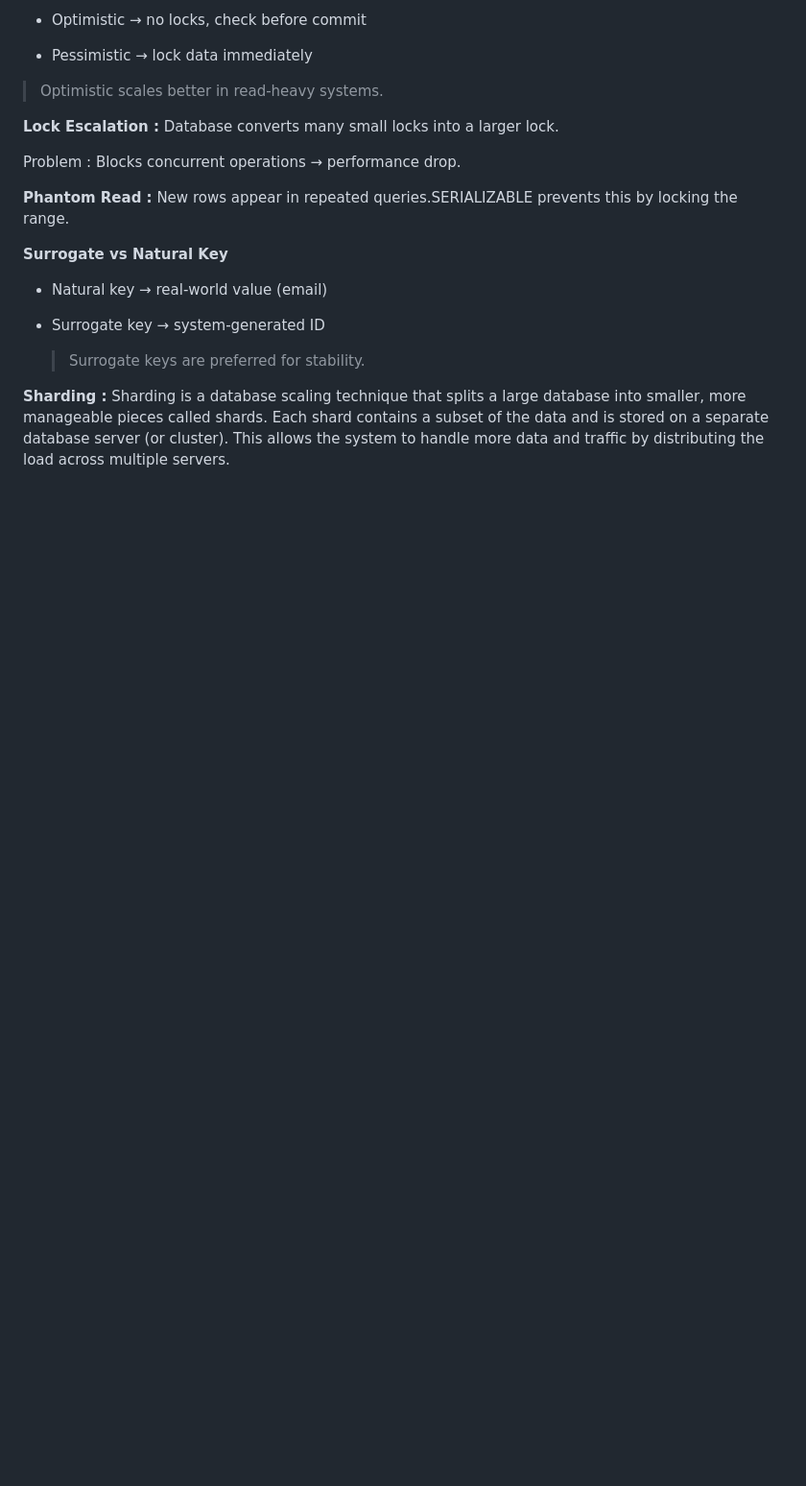
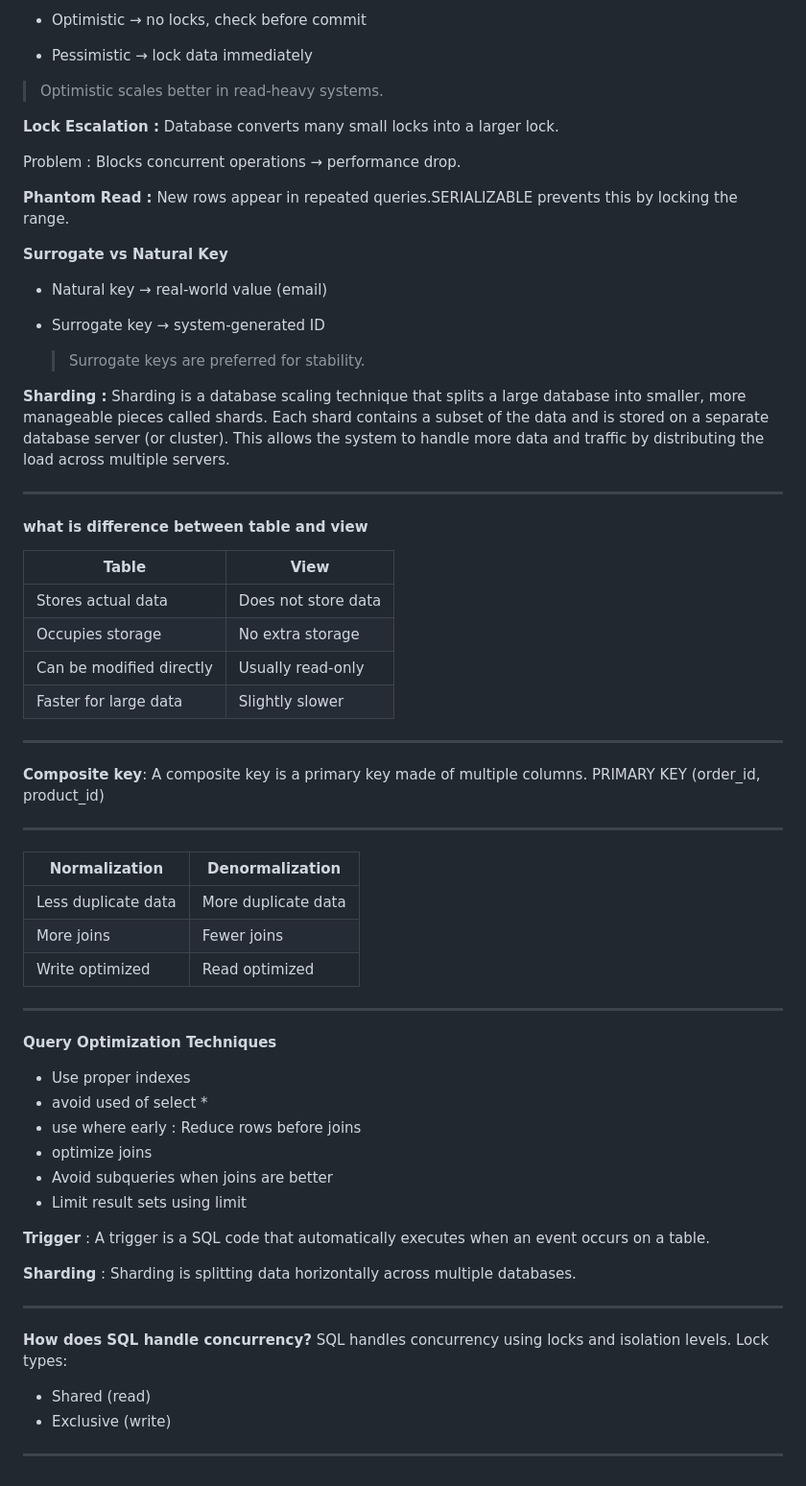
Before and after one commit to Vishesh-21/Full-Stack-Developer-Interview-Prep, a Markdown page: database/sql-database.md, the part around the change. Shown at 96% size. GitHub-like rendering; blank space fills up the shorter version.

Commit message:
Enhance database documentation: Add sections on replication in NoSQL, MongoDB joins, table vs view differences, normalization vs denormalization, query optimization techniques, and SQL concurrency handling. Update DOM documentation: Include differences between removeChild() and remove(), and preventDefault() vs stopPropagation().

```diff
--- a/database/sql-database.md
+++ b/database/sql-database.md
@@ -210,3 +210,52 @@ Problem : Blocks concurrent operations → performance drop.
   > Surrogate keys are preferred for stability.
 
 **Sharding :** Sharding is a database scaling technique that splits a large database into smaller, more manageable pieces called shards. Each shard contains a subset of the data and is stored on a separate database server (or cluster). This allows the system to handle more data and traffic by distributing the load across multiple servers.
+
+---
+
+#### what is difference between table and view
+
+| Table                    | View                |
+| ------------------------ | ------------------- |
+| Stores actual data       | Does not store data |
+| Occupies storage         | No extra storage    |
+| Can be modified directly | Usually read-only   |
+| Faster for large data    | Slightly slower     |
+
+---
+
+**Composite key**: A composite key is a primary key made of multiple columns. PRIMARY KEY (order_id, product_id)
+
+---
+
+| Normalization       | Denormalization     |
+| ------------------- | ------------------- |
+| Less duplicate data | More duplicate data |
+| More joins          | Fewer joins         |
+| Write optimized     | Read optimized      |
+
+---
+
+**Query Optimization Techniques**
+
+- Use proper indexes
+- avoid used of select \*
+- use where early : Reduce rows before joins
+- optimize joins
+- Avoid subqueries when joins are better
+- Limit result sets using limit
+
+**Trigger** : A trigger is a SQL code that automatically executes when an event occurs on a table.
+
+**Sharding** : Sharding is splitting data horizontally across multiple databases.
+
+---
+
+**How does SQL handle concurrency?**
+SQL handles concurrency using locks and isolation levels.
+Lock types:
+
+- Shared (read)
+- Exclusive (write)
+
+---
```
Also changed, not shown: database/mongo-database.md (+13 -1 lines), js/dom-js.md (+12 -0 lines).
